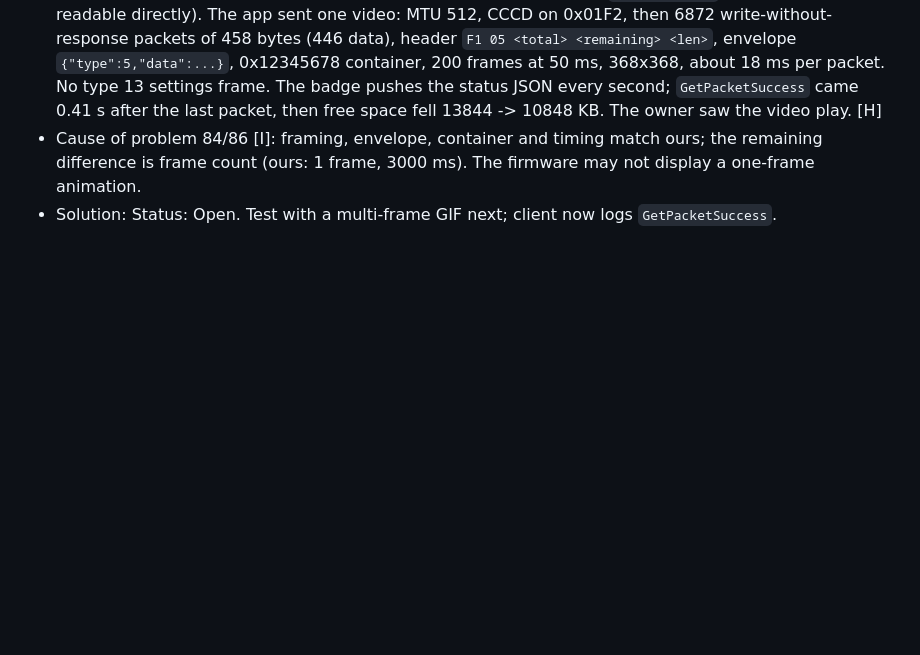
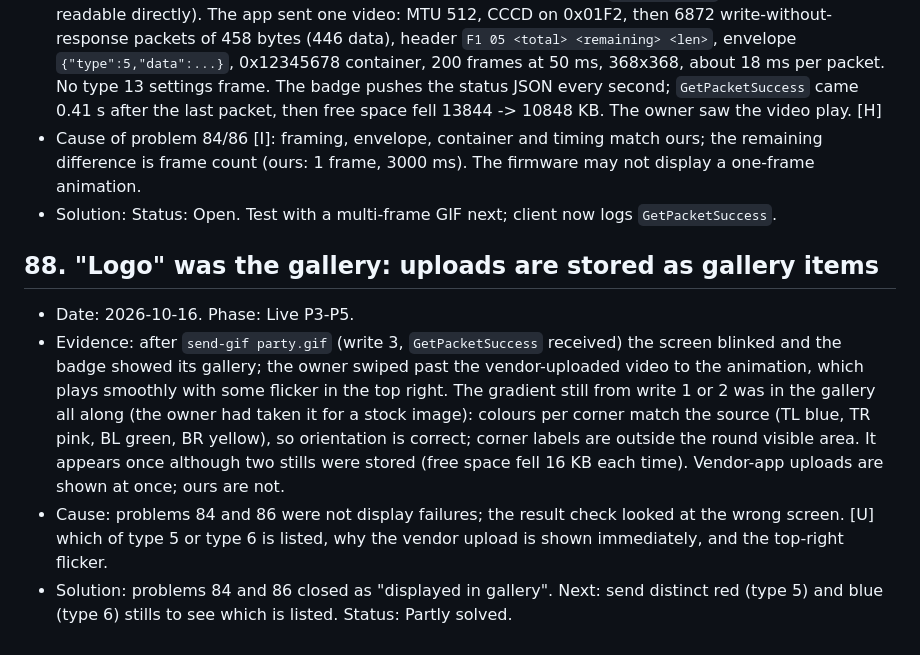
Before and after one commit to THAI-passport/reBeamBox, a Markdown page: docs/problem_solution.md, the part around the change. GitHub-like rendering; blank space fills up the shorter version.

Commit message:
docs: record problem 88 (uploads land in the badge gallery)
Co-Authored-By: Claude Opus 5.5 <noreply@anthropic.com>

```diff
--- a/docs/problem_solution.md
+++ b/docs/problem_solution.md
@@ -606,3 +606,9 @@ Entry format: date, phase, problem, cause, solution (or Status: Unsolved plus wh
 - Evidence: HCI snoop from a Android phone (Android 16), pulled with `adb bugreport` (the log is not readable directly). The app sent one video: MTU 512, CCCD on 0x01F2, then 6872 write-without-response packets of 458 bytes (446 data), header `F1 05 <total> <remaining> <len>`, envelope `{"type":5,"data":...}`, 0x12345678 container, 200 frames at 50 ms, 368x368, about 18 ms per packet. No type 13 settings frame. The badge pushes the status JSON every second; `GetPacketSuccess` came 0.41 s after the last packet, then free space fell 13844 -> 10848 KB. The owner saw the video play. [H]
 - Cause of problem 84/86 [I]: framing, envelope, container and timing match ours; the remaining difference is frame count (ours: 1 frame, 3000 ms). The firmware may not display a one-frame animation.
 - Solution: Status: Open. Test with a multi-frame GIF next; client now logs `GetPacketSuccess`.
+
+## 88. "Logo" was the gallery: uploads are stored as gallery items
+- Date: 2026-10-16. Phase: Live P3-P5.
+- Evidence: after `send-gif party.gif` (write 3, `GetPacketSuccess` received) the screen blinked and the badge showed its gallery; the owner swiped past the vendor-uploaded video to the animation, which plays smoothly with some flicker in the top right. The gradient still from write 1 or 2 was in the gallery all along (the owner had taken it for a stock image): colours per corner match the source (TL blue, TR pink, BL green, BR yellow), so orientation is correct; corner labels are outside the round visible area. It appears once although two stills were stored (free space fell 16 KB each time). Vendor-app uploads are shown at once; ours are not.
+- Cause: problems 84 and 86 were not display failures; the result check looked at the wrong screen. [U] which of type 5 or type 6 is listed, why the vendor upload is shown immediately, and the top-right flicker.
+- Solution: problems 84 and 86 closed as "displayed in gallery". Next: send distinct red (type 5) and blue (type 6) stills to see which is listed. Status: Partly solved.
```
